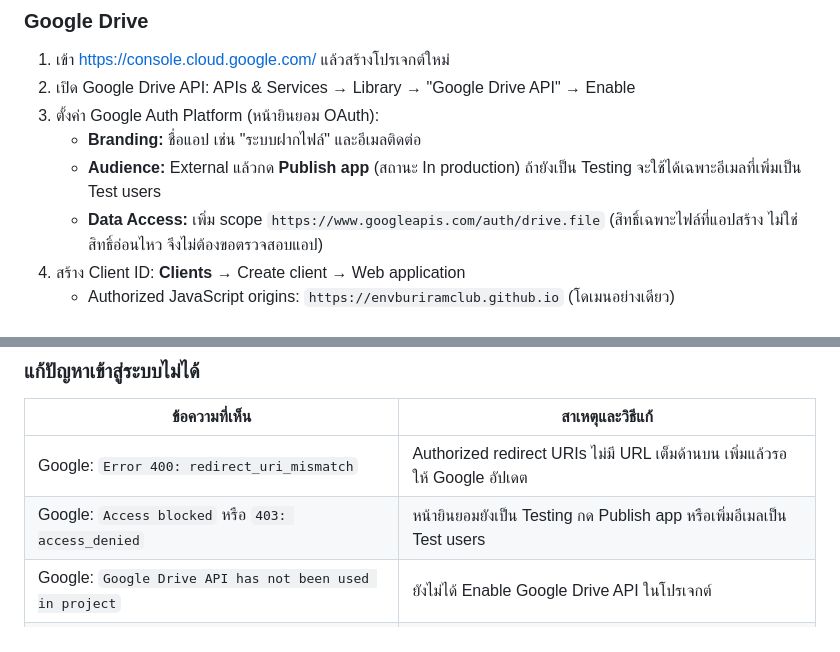
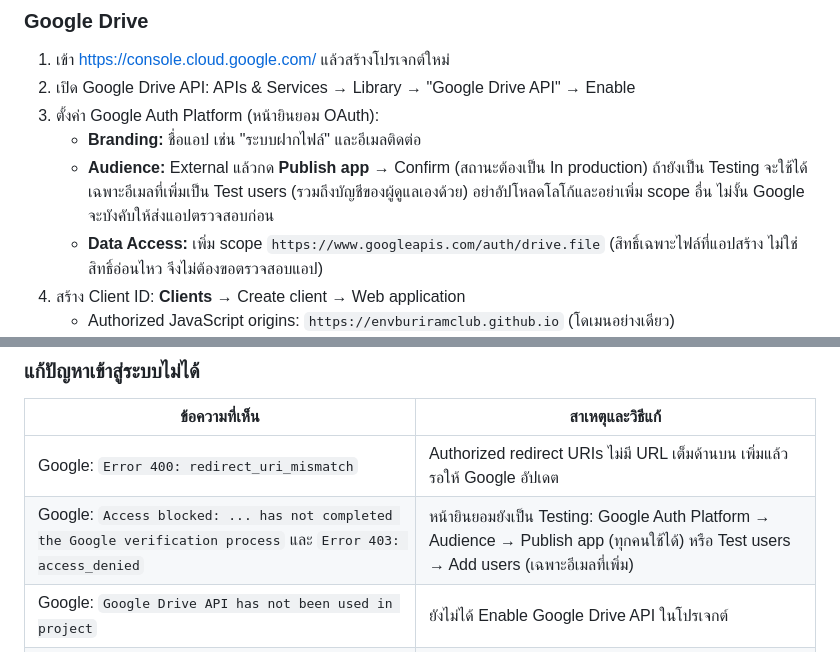
Before and after one commit to envburiramclub/claude-code, a Markdown page: file-share/README.md, 2 parts joined by grey strips. GitHub-like rendering.

Commit message:
file-share: README อธิบายข้อความ "Access blocked ... Error 403: access_denied" ของ Google และวิธีแก้
หน้ายินยอม OAuth ที่ยังเป็นโหมด Testing ใช้ได้เฉพาะอีเมลใน Test users (รวมบัญชีผู้ดูแลเอง)
เพิ่มขั้นตอน Publish app และข้อควรระวัง (ห้ามใส่โลโก้/เพิ่ม scope ไม่งั้นต้องส่งแอปตรวจสอบ)

Co-Authored-By: Claude Opus 5.5 <noreply@anthropic.com>
Claude-Session: https://claude.ai/code/session_01T7YFEHZccToXJuNJiP3Ptx

```diff
--- a/file-share/README.md
+++ b/file-share/README.md
@@ -35,8 +35,9 @@ https://envburiramclub.github.io/claude-code/file-share/index.html
 2. เปิด Google Drive API: APIs & Services → Library → "Google Drive API" → Enable
 3. ตั้งค่า Google Auth Platform (หน้ายินยอม OAuth):
    - **Branding:** ชื่อแอป เช่น "ระบบฝากไฟล์" และอีเมลติดต่อ
-   - **Audience:** External แล้วกด **Publish app** (สถานะ In production)
-     ถ้ายังเป็น Testing จะใช้ได้เฉพาะอีเมลที่เพิ่มเป็น Test users
+   - **Audience:** External แล้วกด **Publish app** → Confirm (สถานะต้องเป็น In production)
+     ถ้ายังเป็น Testing จะใช้ได้เฉพาะอีเมลที่เพิ่มเป็น Test users (รวมถึงบัญชีของผู้ดูแลเองด้วย)
+     อย่าอัปโหลดโลโก้และอย่าเพิ่ม scope อื่น ไม่งั้น Google จะบังคับให้ส่งแอปตรวจสอบก่อน
    - **Data Access:** เพิ่ม scope `https://www.googleapis.com/auth/drive.file`
      (สิทธิ์เฉพาะไฟล์ที่แอปสร้าง ไม่ใช่สิทธิ์อ่อนไหว จึงไม่ต้องขอตรวจสอบแอป)
 4. สร้าง Client ID: **Clients** → Create client → Web application
@@ -62,7 +63,7 @@ https://envburiramclub.github.io/claude-code/file-share/index.html
 | ข้อความที่เห็น | สาเหตุและวิธีแก้ |
 | --- | --- |
 | Google: `Error 400: redirect_uri_mismatch` | Authorized redirect URIs ไม่มี URL เต็มด้านบน เพิ่มแล้วรอให้ Google อัปเดต |
-| Google: `Access blocked` หรือ `403: access_denied` | หน้ายินยอมยังเป็น Testing กด Publish app หรือเพิ่มอีเมลเป็น Test users |
+| Google: `Access blocked: ... has not completed the Google verification process` และ `Error 403: access_denied` | หน้ายินยอมยังเป็น Testing: Google Auth Platform → Audience → Publish app (ทุกคนใช้ได้) หรือ Test users → Add users (เฉพาะอีเมลที่เพิ่ม) |
 | Google: `Google Drive API has not been used in project` | ยังไม่ได้ Enable Google Drive API ในโปรเจกต์ |
 | Microsoft: `AADSTS50011` | Redirect URI ไม่ตรง หรือไม่ได้ลงทะเบียนเป็นแพลตฟอร์ม SPA |
 | Microsoft: `AADSTS9002331` หรือ `AADSTS50194` | `microsoftAuthority` ไม่ตรงกับ Supported account types ของแอป |
```
